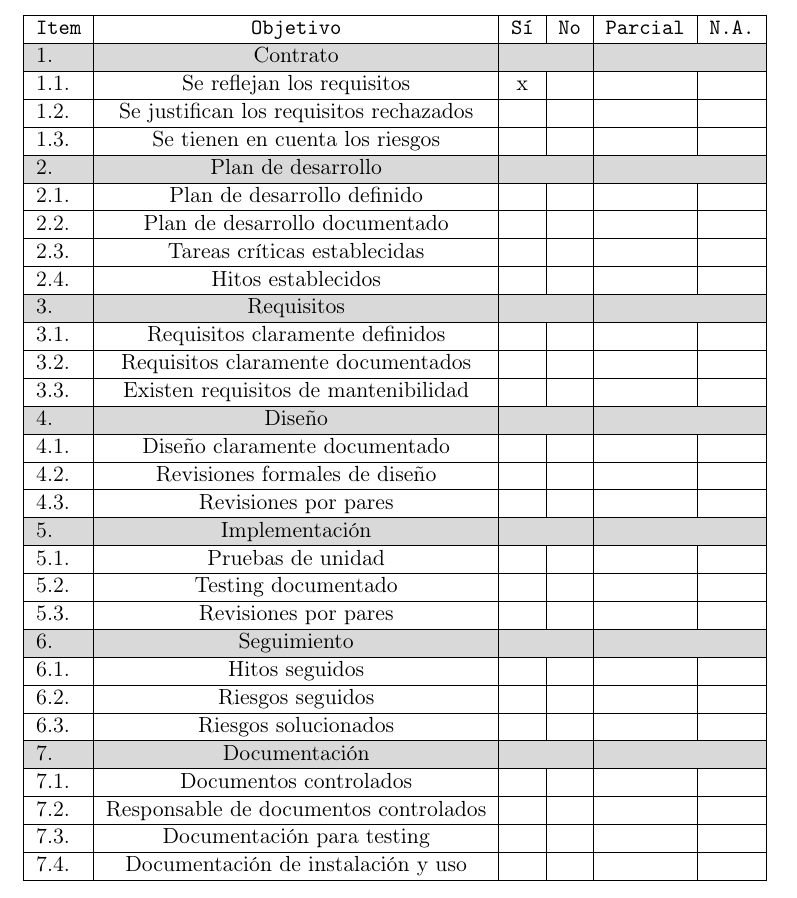
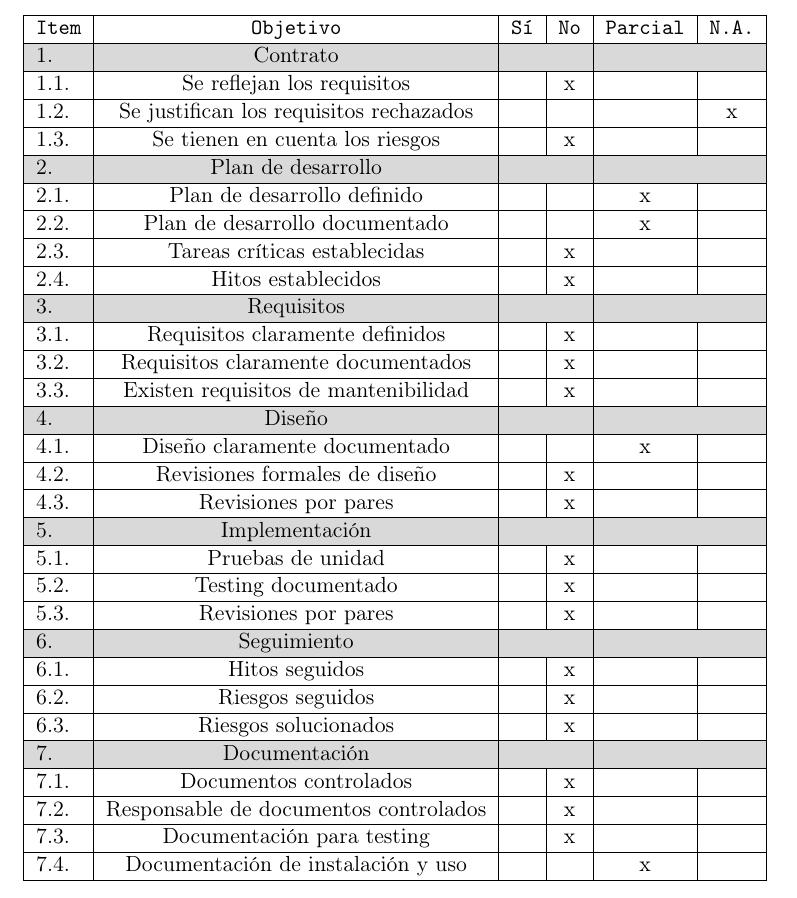
Before and after one commit to MiguelERuiz/ACFI, a LaTeX document (practica2/plantilla.tex): part of the page, cut so that both start at the same text. Compiled offline with LaTeX, dvips and Ghostscript.

Commit message:
Tabla rellena con los incumplimientos y objetivos del contrato

```diff
--- a/practica2/plantilla.tex
+++ b/practica2/plantilla.tex
@@ -83,69 +83,69 @@ Universidad Complutense de Madrid \qquad Curso 2021/2022
 \rowcolor{Gray}
 1. & Contrato &&&&\\
 \hline
-1.1. & Se reflejan los requisitos &x&&&\\
+1.1. & Se reflejan los requisitos &&x&&\\
 \hline
-1.2. & Se justifican los requisitos rechazados &&&&\\
+1.2. & Se justifican los requisitos rechazados &&&&x\\
 \hline
-1.3. & Se tienen en cuenta los riesgos &&&&\\
+1.3. & Se tienen en cuenta los riesgos &&x&&\\
 \hline
 \rowcolor{Gray}
 2. & Plan de desarrollo &&&&\\
 \hline
-2.1. & Plan de desarrollo definido &&&&\\
+2.1. & Plan de desarrollo definido &&&x&\\
 \hline
-2.2. & Plan de desarrollo documentado &&&&\\
+2.2. & Plan de desarrollo documentado &&&x&\\
 \hline
-2.3. & Tareas cr\'iticas establecidas &&&&\\
+2.3. & Tareas cr\'iticas establecidas &&x&&\\
 \hline
-2.4. & Hitos establecidos &&&&\\
+2.4. & Hitos establecidos &&x&&\\
 \hline
 \rowcolor{Gray}
 3. & Requisitos &&&&\\
 \hline
-3.1. & Requisitos claramente definidos &&&&\\
+3.1. & Requisitos claramente definidos &&x&&\\
 \hline
-3.2. & Requisitos claramente documentados &&&&\\
+3.2. & Requisitos claramente documentados &&x&&\\
 \hline
-3.3. & Existen requisitos de mantenibilidad &&&&\\
+3.3. & Existen requisitos de mantenibilidad &&x&&\\
 \hline
 \rowcolor{Gray}
 4. & Dise\~no &&&&\\
 \hline
-4.1. & Dise\~no claramente documentado &&&&\\
+4.1. & Dise\~no claramente documentado &&&x&\\
 \hline
-4.2. & Revisiones formales de dise\~no &&&&\\
+4.2. & Revisiones formales de dise\~no &&x&&\\
 \hline
-4.3. & Revisiones por pares &&&&\\
+4.3. & Revisiones por pares &&x&&\\
 \hline
 \rowcolor{Gray}
 5. & Implementaci\'on &&&&\\
 \hline
-5.1. & Pruebas de unidad &&&&\\
+5.1. & Pruebas de unidad &&x&&\\
 \hline
-5.2. & Testing documentado &&&&\\
+5.2. & Testing documentado &&x&&\\
 \hline
-5.3. & Revisiones por pares &&&&\\
+5.3. & Revisiones por pares &&x&&\\
 \hline
 \rowcolor{Gray}
 6. & Seguimiento &&&&\\
 \hline
-6.1. & Hitos seguidos &&&&\\
+6.1. & Hitos seguidos &&x&&\\
 \hline
-6.2. & Riesgos seguidos &&&&\\
+6.2. & Riesgos seguidos &&x&&\\
 \hline
-6.3. & Riesgos solucionados &&&&\\
+6.3. & Riesgos solucionados &&x&&\\
 \hline
 \rowcolor{Gray}
 7. & Documentaci\'on &&&&\\
 \hline
-7.1. & Documentos controlados &&&&\\
+7.1. & Documentos controlados &&x&&\\
 \hline
-7.2. & Responsable de documentos controlados &&&&\\
+7.2. & Responsable de documentos controlados &&x&&\\
 \hline
-7.3. & Documentaci\'on para testing &&&&\\
+7.3. & Documentaci\'on para testing &&x&&\\
 \hline
-7.4. & Documentaci\'on de instalaci\'on y uso &&&&\\
+7.4. & Documentaci\'on de instalaci\'on y uso &&&x&\\
 \hline
 \end{tabular}
 \end{center}
```
